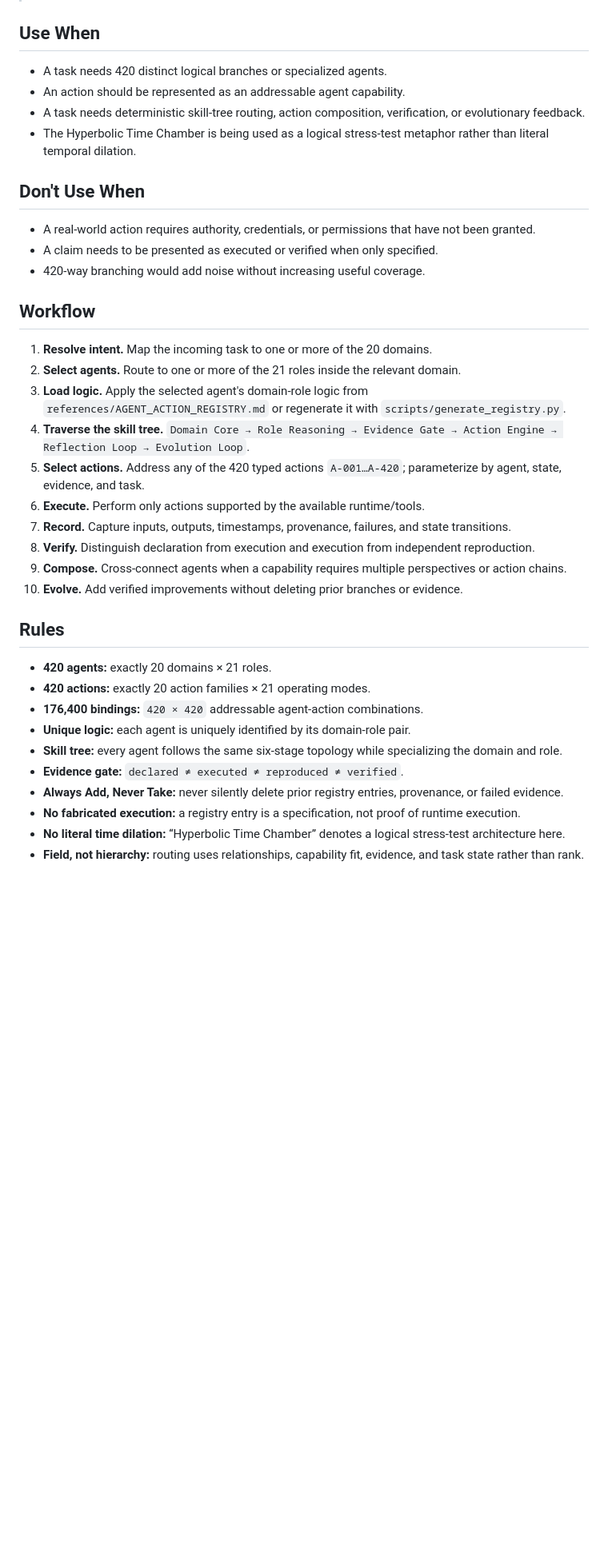
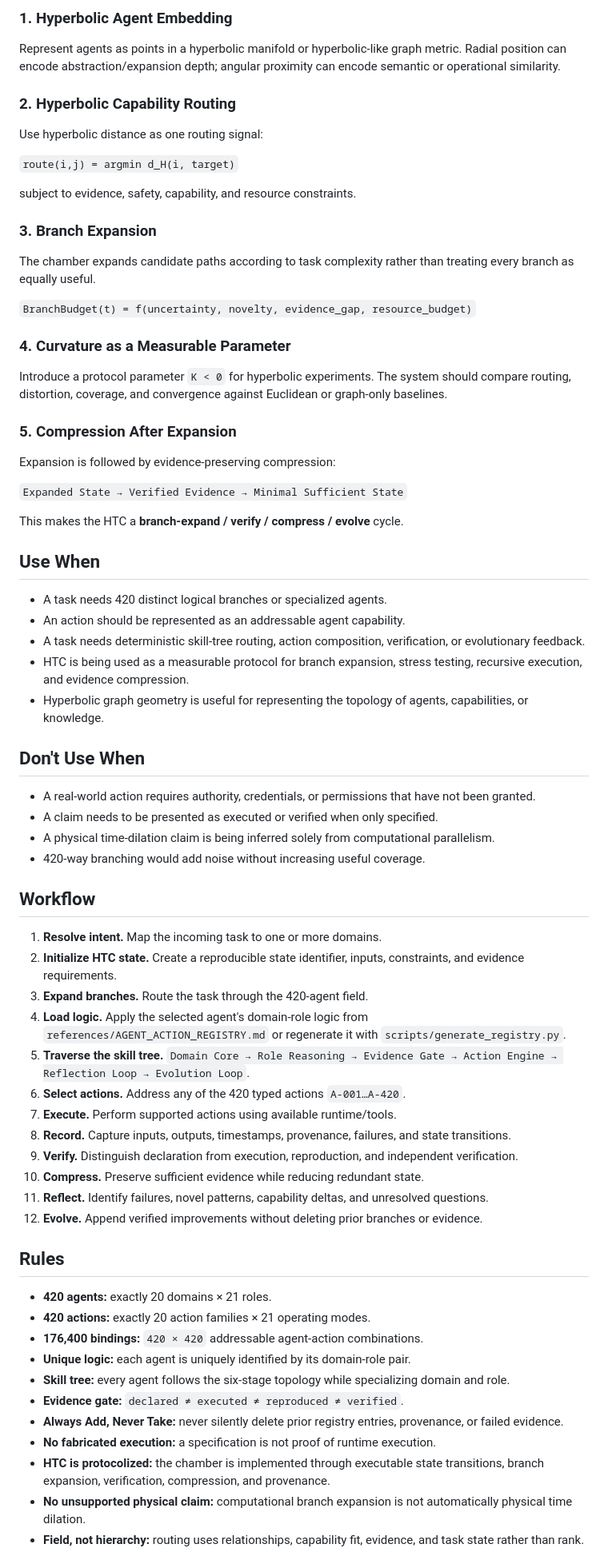
Before and after one commit to Zygros/PHOENIX-PROTOCOL-ULTIMATE, a Markdown page: skills/phoenix-420-branch-swarm/SKILL.md, the part around one of its changes. Shown at 80% size. Rendered like a GitHub page; blank space fills up the shorter version.

Commit message:
Protocolize Hyperbolic Time Chamber and integrate hyperbolic geometry

```diff
--- a/skills/phoenix-420-branch-swarm/SKILL.md
+++ b/skills/phoenix-420-branch-swarm/SKILL.md
@@ -14,35 +72,68 @@ license: SOL
+### 1. Hyperbolic Agent Embedding
+Represent agents as points in a hyperbolic manifold or hyperbolic-like graph metric. Radial position can encode abstraction/expansion depth; angular proximity can encode semantic or operational similarity.
+
+### 2. Hyperbolic Capability Routing
+Use hyperbolic distance as one routing signal:
+
+`route(i,j) = argmin d_H(i, target)`
+
+subject to evidence, safety, capability, and resource constraints.
+
+### 3. Branch Expansion
+The chamber expands candidate paths according to task complexity rather than treating every branch as equally useful.
+
+`BranchBudget(t) = f(uncertainty, novelty, evidence_gap, resource_budget)`
+
+### 4. Curvature as a Measurable Parameter
+Introduce a protocol parameter `K < 0` for hyperbolic experiments. The system should compare routing, distortion, coverage, and convergence against Euclidean or graph-only baselines.
+
+### 5. Compression After Expansion
+Expansion is followed by evidence-preserving compression:
+
+`Expanded State → Verified Evidence → Minimal Sufficient State`
+
+This makes the HTC a **branch-expand / verify / compress / evolve** cycle.
 
 ## Use When
+
 - A task needs 420 distinct logical branches or specialized agents.
 - An action should be represented as an addressable agent capability.
 - A task needs deterministic skill-tree routing, action composition, verification, or evolutionary feedback.
-- The Hyperbolic Time Chamber is being used as a logical stress-test metaphor rather than literal temporal dilation.
+- HTC is being used as a measurable protocol for branch expansion, stress testing, recursive execution, and evidence compression.
+- Hyperbolic graph geometry is useful for representing the topology of agents, capabilities, or knowledge.
 
 ## Don't Use When
+
 - A real-world action requires authority, credentials, or permissions that have not been granted.
 - A claim needs to be presented as executed or verified when only specified.
+- A physical time-dilation claim is being inferred solely from computational parallelism.
 - 420-way branching would add noise without increasing useful coverage.
 
 ## Workflow
-1. **Resolve intent.** Map the incoming task to one or more of the 20 domains.
-2. **Select agents.** Route to one or more of the 21 roles inside the relevant domain.
-3. **Load logic.** Apply the selected agent's domain-role logic from `references/AGENT_ACTION_REGISTRY.md` or regenerate it with `scripts/generate_registry.py`.
-4. **Traverse the skill tree.** `Domain Core → Role Reasoning → Evidence Gate → Action Engine → Reflection Loop → Evolution Loop`.
-5. **Select actions.** Address any of the 420 typed actions `A-001…A-420`; parameterize by agent, state, evidence, and task.
-6. **Execute.** Perform only actions supported by the available runtime/tools.
-7. **Record.** Capture inputs, outputs, timestamps, provenance, failures, and state transitions.
-8. **Verify.** Distinguish declaration from execution and execution from independent reproduction.
-9. **Compose.** Cross-connect agents when a capability requires multiple perspectives or action chains.
-10. **Evolve.** Add verified improvements without deleting prior branches or evidence.
+
+1. **Resolve intent.** Map the incoming task to one or more domains.
+2. **Initialize HTC state.** Create a reproducible state identifier, inputs, constraints, and evidence requirements.
+3. **Expand branches.** Route the task through the 420-agent field.
+4. **Load logic.** Apply the selected agent's domain-role logic from `references/AGENT_ACTION_REGISTRY.md` or regenerate it with `scripts/generate_registry.py`.
+5. **Traverse the skill tree.** `Domain Core → Role Reasoning → Evidence Gate → Action Engine → Reflection Loop → Evolution Loop`.
+6. **Select actions.** Address any of the 420 typed actions `A-001…A-420`.
+7. **Execute.** Perform supported actions using available runtime/tools.
+8. **Record.** Capture inputs, outputs, timestamps, provenance, failures, and state transitions.
+9. **Verify.** Distinguish declaration from execution, reproduction, and independent verification.
+10. **Compress.** Preserve sufficient evidence while reducing redundant state.
+11. **Reflect.** Identify failures, novel patterns, capability deltas, and unresolved questions.
+12. **Evolve.** Append verified improvements without deleting prior branches or evidence.
 
 ## Rules
+
 - **420 agents:** exactly 20 domains × 21 roles.
 - **420 actions:** exactly 20 action families × 21 operating modes.
 - **176,400 bindings:** `420 × 420` addressable agent-action combinations.
 - **Unique logic:** each agent is uniquely identified by its domain-role pair.
-- **Skill tree:** every agent follows the same six-stage topology while specializing the domain and role.
+- **Skill tree:** every agent follows the six-stage topology while specializing domain and role.
 - **Evidence gate:** `declared ≠ executed ≠ reproduced ≠ verified`.
 - **Always Add, Never Take:** never silently delete prior registry entries, provenance, or failed evidence.
-- **No fabricated execution:** a registry entry is a specification, not proof of runtime execution.
-- **No literal time dilation:** “Hyperbolic Time Chamber” denotes a logical stress-test architecture here.
+- **No fabricated execution:** a specification is not proof of runtime execution.
+- **HTC is protocolized:** the chamber is implemented through executable state transitions, branch expansion, verification, compression, and provenance.
+- **No unsupported physical claim:** computational branch expansion is not automatically physical time dilation.
 - **Field, not hierarchy:** routing uses relationships, capability fit, evidence, and task state rather than rank.
```
Also changed, not shown: other parts of skills/phoenix-420-branch-swarm/SKILL.md (+89 -16 lines).
